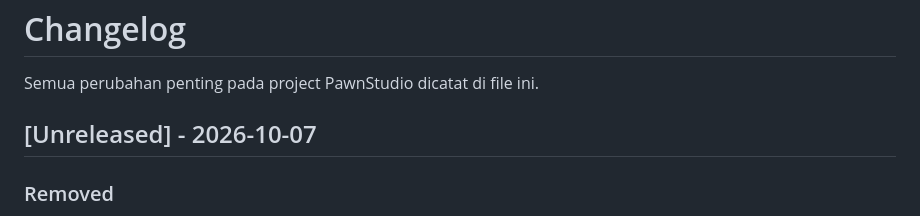
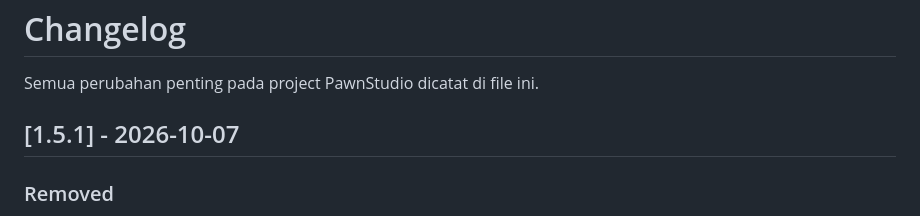
Before and after one commit to Julakk/PawnStudio, a Markdown page: CHANGELOG.md, the part around the change. GitHub-like rendering.

Commit message:
CHANGELOG: rilis 1.5.1

```diff
--- a/CHANGELOG.md
+++ b/CHANGELOG.md
@@ -2,7 +2,7 @@
 
 Semua perubahan penting pada project PawnStudio dicatat di file ini.
 
-## [Unreleased] - 2026-10-07
+## [1.5.1] - 2026-10-07
 
 ### Removed
 - Fitur Git di dalam app (init, commit, push, pull) beserta plugin native GitPlugin dan dependensi JGit, karena APK dirilis publik.
```
